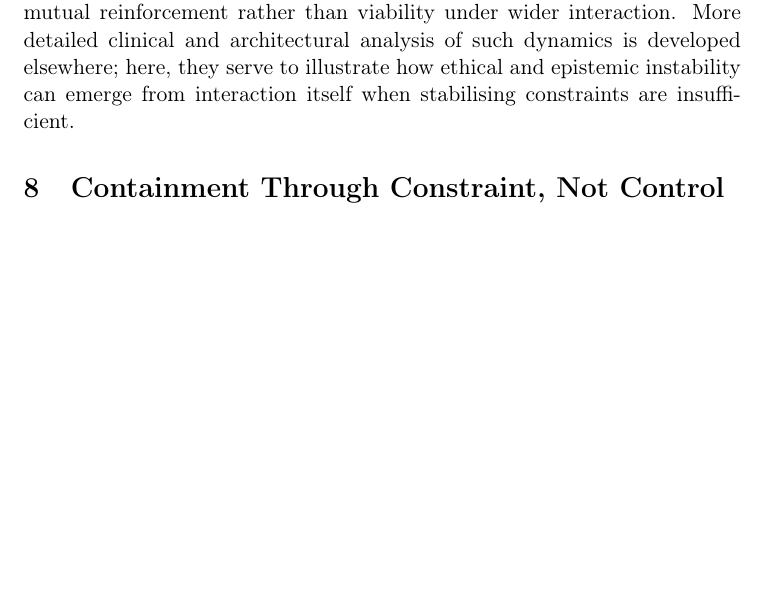
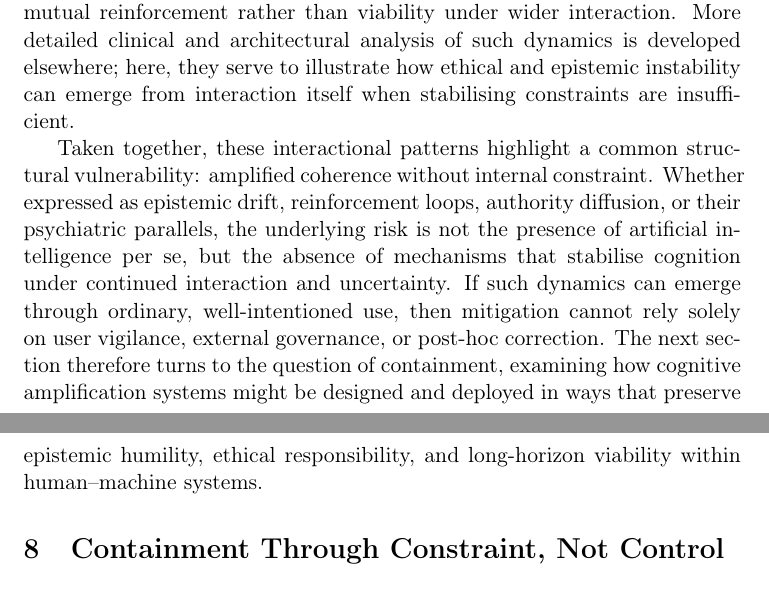
Before and after one commit to Latent-Fields/REE-AI-Society-Paper, a LaTeX paper (manuscript/main.tex, which reads manuscript/sections/07-clinical-observations.tex): part of page 13 of 16 before the commit and two parts of pages 13 and 14 of 16 after it, the two joined at a grey line, cut so that both start at the same text, the shorter picture padded with empty space. Compiled offline with pdfLaTeX.

Commit message:
Update 07-clinical-observations.tex

```diff
--- a/manuscript/sections/07-clinical-observations.tex
+++ b/manuscript/sections/07-clinical-observations.tex
@@ -49,3 +49,5 @@ Shared delusional dynamics, traditionally described as folie à deux, illustrate
 Structurally, this pattern reflects a failure of corrective constraint at the level of interaction. Once agents preferentially reinforce each other’s interpretations, alternative perspectives are progressively excluded, and uncertainty is resolved internally rather than tested externally. The resulting cognitive state can be highly stable and internally coherent, yet increasingly disconnected from broader social and evidential feedback.
 
 This failure mode is particularly salient for human–machine systems. Artificial intelligence systems that generate consistent, responsive, and affirming outputs can become tightly coupled to a user’s cognitive trajectory, amplifying and stabilising specific interpretations over time. When internal constraint mechanisms are absent, coherence may be preserved through mutual reinforcement rather than viability under wider interaction. More detailed clinical and architectural analysis of such dynamics is developed elsewhere; here, they serve to illustrate how ethical and epistemic instability can emerge from interaction itself when stabilising constraints are insufficient.
+
+Taken together, these interactional patterns highlight a common structural vulnerability: amplified coherence without internal constraint. Whether expressed as epistemic drift, reinforcement loops, authority diffusion, or their psychiatric parallels, the underlying risk is not the presence of artificial intelligence per se, but the absence of mechanisms that stabilise cognition under continued interaction and uncertainty. If such dynamics can emerge through ordinary, well-intentioned use, then mitigation cannot rely solely on user vigilance, external governance, or post-hoc correction. The next section therefore turns to the question of containment, examining how cognitive amplification systems might be designed and deployed in ways that preserve epistemic humility, ethical responsibility, and long-horizon viability within human–machine systems.
```
